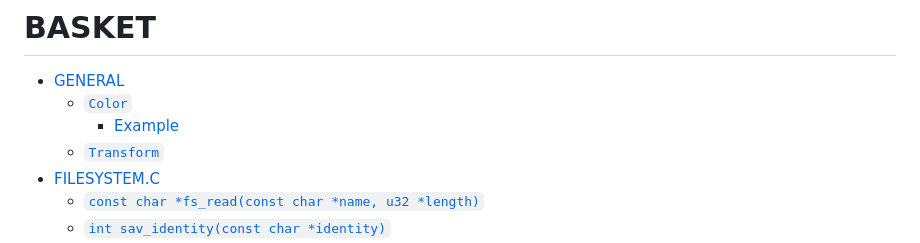
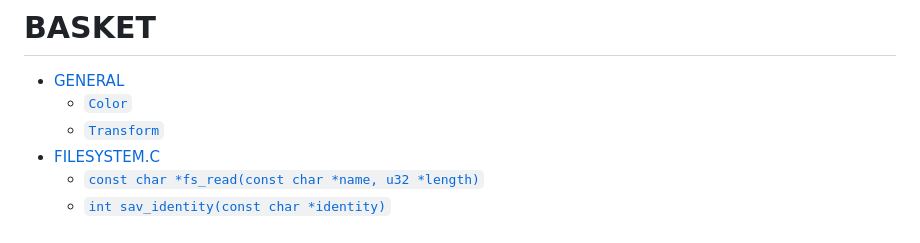
Before and after one commit to darltrash/socks, a Markdown page: apidesc.md, the part around the change. Rendered like a GitHub page.

Commit message:
And to fail again?

```diff
--- a/apidesc.md
+++ b/apidesc.md
@@ -3,7 +3,6 @@
 <!-- TOC -->
 - [GENERAL](#general)
     - [`Color`](#color)
-        - [Example](#example)
     - [`Transform`](#transform)
 - [FILESYSTEM.C](#filesystemc)
     - [`const char *fs_read(const char *name, u32 *length)`](#const-char-fs_readconst-char-name-u32-length)
```
